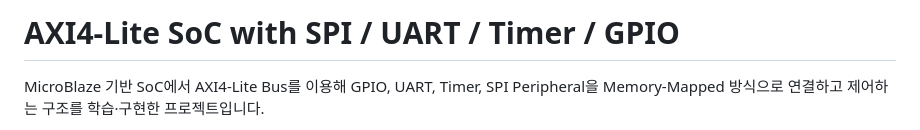
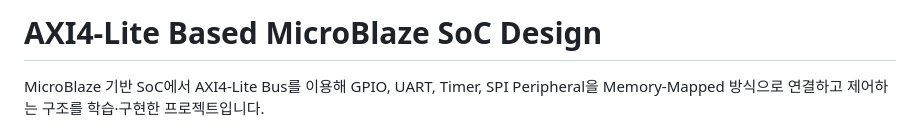
Before and after one commit to gyeongminbag27-arch/axi-spi-uart-timer-gpio-soc, a Markdown page: README.md, the part around the change. GitHub-like rendering.

```diff
--- a/README.md
+++ b/README.md
@@ -1,4 +1,4 @@
-# AXI4-Lite SoC with SPI / UART / Timer / GPIO
+# AXI4-Lite Based MicroBlaze SoC Design
 
 MicroBlaze 기반 SoC에서 AXI4-Lite Bus를 이용해 GPIO, UART, Timer, SPI Peripheral을 Memory-Mapped 방식으로 연결하고 제어하는 구조를 학습·구현한 프로젝트입니다.
 
```
